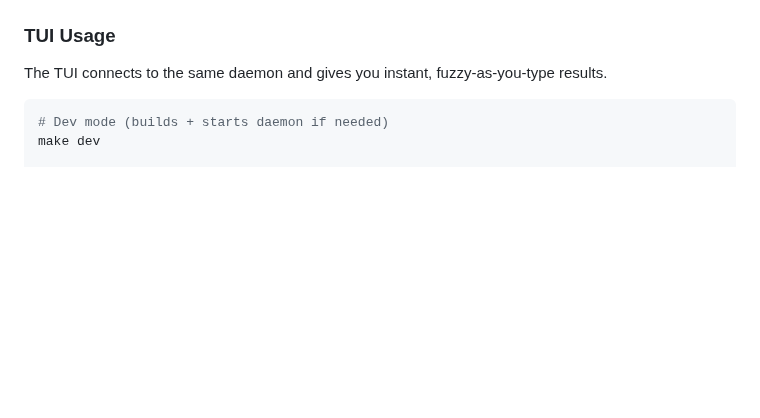
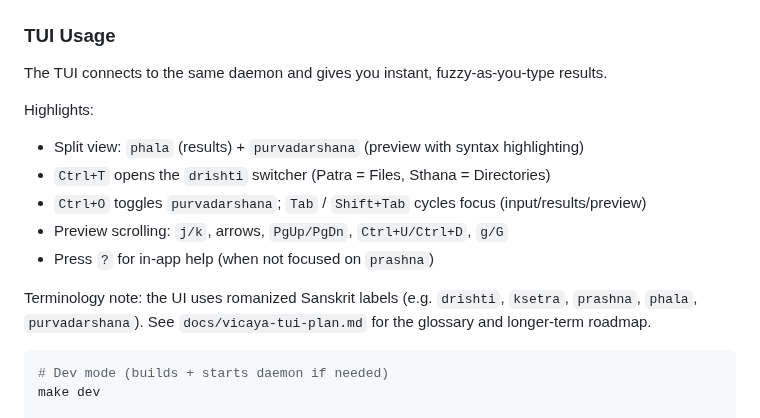
Before and after one commit to indrasvat/vicaya, a Markdown page: README.md, the part around the change. GitHub-like rendering; blank space fills up the shorter version.

Commit message:
docs(readme): document new TUI UX

````diff
--- a/README.md
+++ b/README.md
@@ -108,6 +108,16 @@ Run `vicaya status` to see whether reconciliation is in progress.
 ### TUI Usage
 
 The TUI connects to the same daemon and gives you instant, fuzzy-as-you-type results.
+
+Highlights:
+
+- Split view: `phala` (results) + `purvadarshana` (preview with syntax highlighting)
+- `Ctrl+T` opens the `drishti` switcher (Patra = Files, Sthana = Directories)
+- `Ctrl+O` toggles `purvadarshana`; `Tab` / `Shift+Tab` cycles focus (input/results/preview)
+- Preview scrolling: `j/k`, arrows, `PgUp/PgDn`, `Ctrl+U/Ctrl+D`, `g/G`
+- Press `?` for in-app help (when not focused on `prashna`)
+
+Terminology note: the UI uses romanized Sanskrit labels (e.g. `drishti`, `ksetra`, `prashna`, `phala`, `purvadarshana`). See `docs/vicaya-tui-plan.md` for the glossary and longer-term roadmap.
 
 ```bash
 # Dev mode (builds + starts daemon if needed)
````
